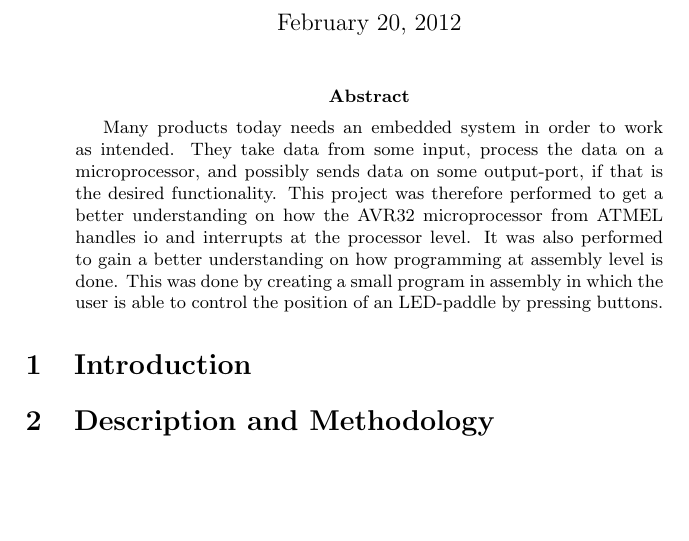
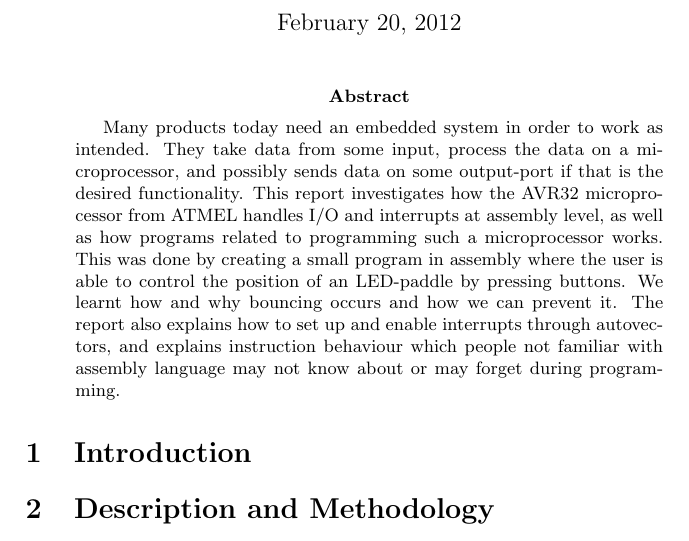
Before and after one commit to evegard/tdt4258, a LaTeX paper (ex1/report/report.tex, which reads ex1/report/abstract.tex): part of page 1 of 3, cut so that both start at the same text, the shorter picture padded with empty space. Compiled offline with pdfLaTeX.

Commit message:
Added results and pitfalls in the abstract.

```diff
--- a/ex1/report/abstract.tex
+++ b/ex1/report/abstract.tex
@@ -1,15 +1,18 @@
-Many products today needs an embedded system in order to work as
+Many products today need an embedded system in order to work as
 intended. They take data from some input, process the data on a
-microprocessor, and possibly sends data on some output-port, if that is
-the desired functionality. This project was therefore performed to get a
-better understanding on how the AVR32 microprocessor from ATMEL handles
-io and interrupts at the processor level. It was also performed to gain
-a better understanding on how programming at assembly level is done.
-This was done by creating a small program in assembly in which the user
-is able to control the position of an LED-paddle by pressing buttons.
+microprocessor, and possibly sends data on some output-port if that is
+the desired functionality. This report investigates how the AVR32
+microprocessor from ATMEL handles I/O and interrupts at assembly level,
+as well as how programs related to programming such a microprocessor
+works. This was done by creating a small program in assembly where the
+user is able to control the position of an LED-paddle by pressing
+buttons.  We learnt how and why bouncing occurs and how we can prevent
+it. The report also explains how to set up and enable interrupts through
+autovectors, and explains instruction behaviour which people not
+familiar with assembly language may not know about or may forget during
+programming.
 
 \begin{comment}
 TODO:
-- hva fant vi ut av?
 - rask konklusjon
 \end{comment}
```
